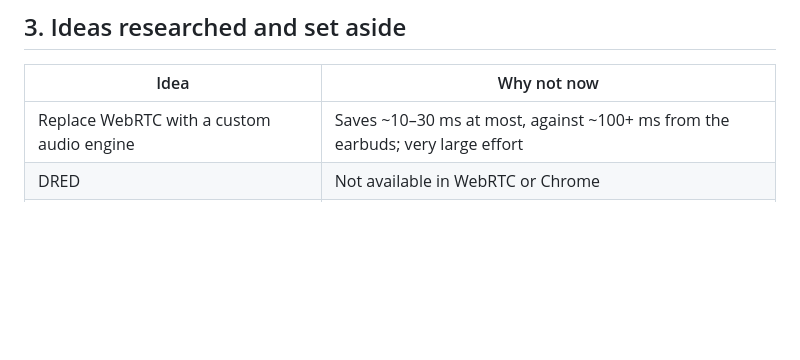
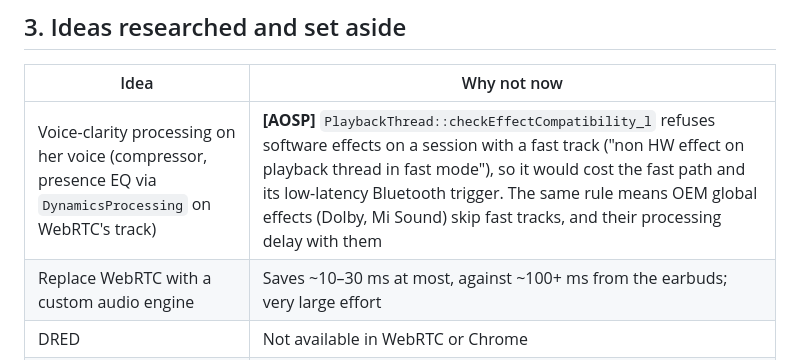
Before and after one commit to Nomskis/Bluetooth, a Markdown page: docs/research/latency.md, the part around the change. Drawn GitHub-style; blank space fills up the shorter version.

```diff
--- a/docs/research/latency.md
+++ b/docs/research/latency.md
@@ -254,6 +254,7 @@ are copied to I420 while held, so the decoder never waits.
 
 | Idea | Why not now |
 | --- | --- |
+| Voice-clarity processing on her voice (compressor, presence EQ via `DynamicsProcessing` on WebRTC's track) | **[AOSP]** `PlaybackThread::checkEffectCompatibility_l` refuses software effects on a session with a fast track ("non HW effect on playback thread in fast mode"), so it would cost the fast path and its low-latency Bluetooth trigger. The same rule means OEM global effects (Dolby, Mi Sound) skip fast tracks, and their processing delay with them |
 | Replace WebRTC with a custom audio engine | Saves ~10–30 ms at most, against ~100+ ms from the earbuds; very large effort |
 | DRED | Not available in WebRTC or Chrome |
 | Predicting speech to hide delay | Research-grade (tens of ms, artefacts) |
```
Also changed, not shown: README.md (+1 -1 lines).
